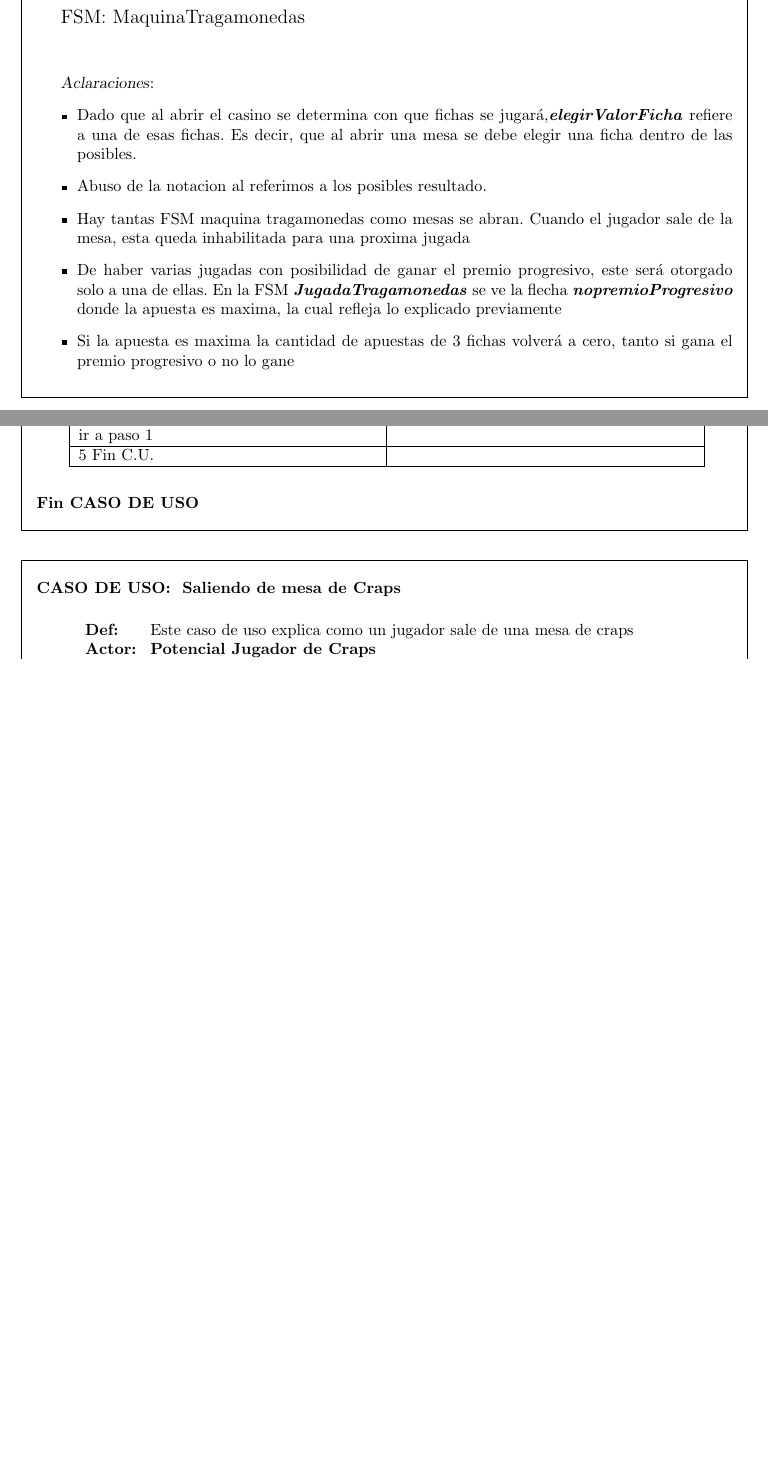
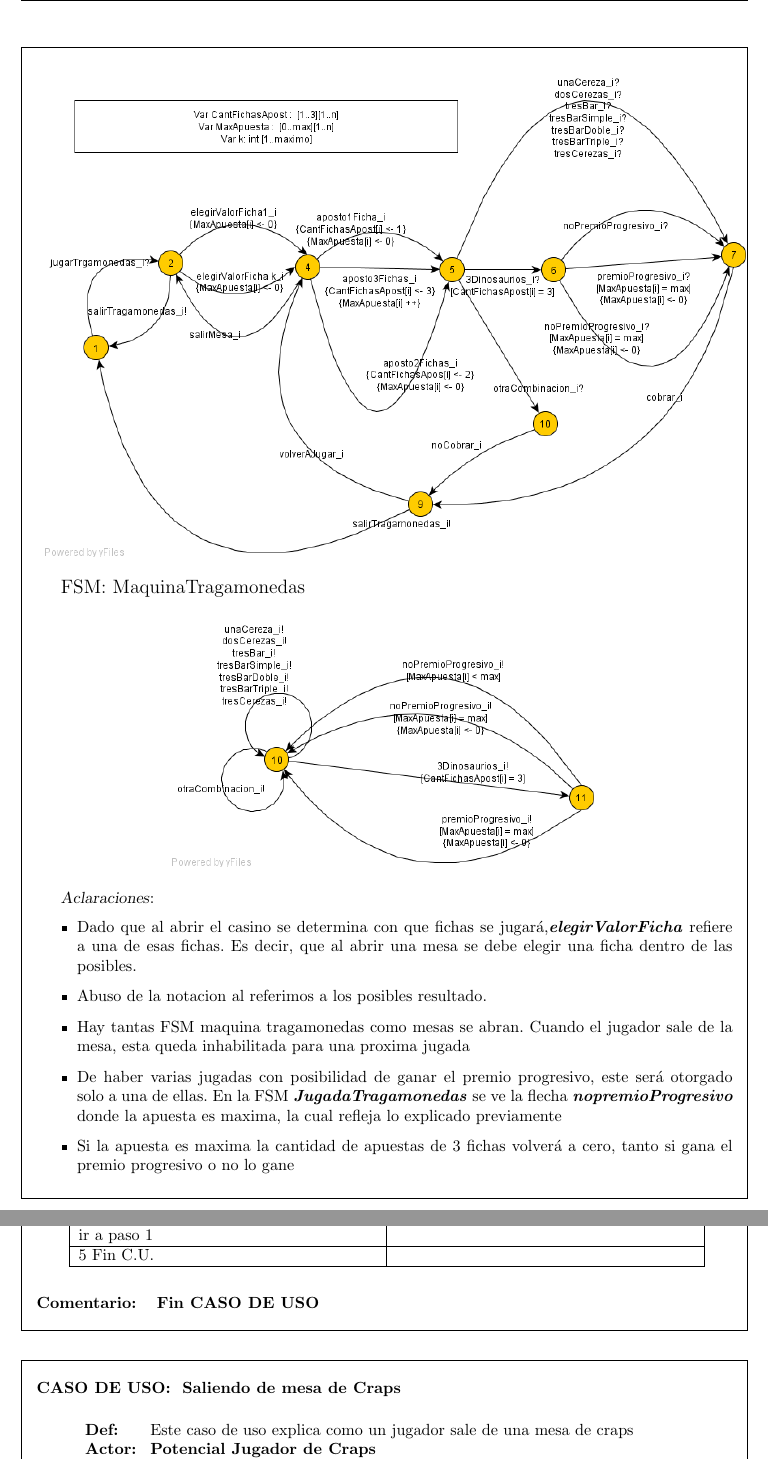
Before and after one commit to cengler/casinoonline, a LaTeX document (Informe/CasinoOnline.tex, which reads Informe/porfuncionalidad.tex): two parts of pages 19 and 21 of 48 before the commit and two parts of pages 20 and 22 of 49 after it, joined at a grey line, cut so that both start at the same text, the shorter picture padded with empty space. Compiled offline with pdfLaTeX; the source files are stored in an older character set and shown here as Unicode.

Commit message:
* descomento las imagenes comentadas pues ya estan los fuentes

```diff
--- a/Informe/porfuncionalidad.tex
+++ b/Informe/porfuncionalidad.tex
@@ -467,12 +467,12 @@ Cada una de estas actividades se explican con mas detalle en los casos de uso: C
 \\
 {\large FSM: JugadaTragamonedas}
 \begin{center}
-%\includegraphics[scale=0.5]{img/JugadaTragamonedas.png}
+\includegraphics[scale=0.5]{img/JugadaTragamonedas.png}
 \end{center}
 
 {\large FSM: MaquinaTragamonedas}
 \begin{center}
-%\includegraphics[scale=0.5]{img/MaquinaTragamonedas.png}
+\includegraphics[scale=0.5]{img/MaquinaTragamonedas.png}
 \end{center}
 
 \textit{\textsl{Aclaraciones}}:
@@ -590,7 +590,7 @@ CU \incr \ref{lincr}, CU \jcr \ref{ljcr}, CU \apcr \ref{lapcr} y CU \scr \ref{ls
 
 	\end{cursoe}
 
-%\paragraph{Comentario: }
+\paragraph{Comentario: }
 %\begin{flushleft}
 %\end{flushleft}
 \end{cu}
```
